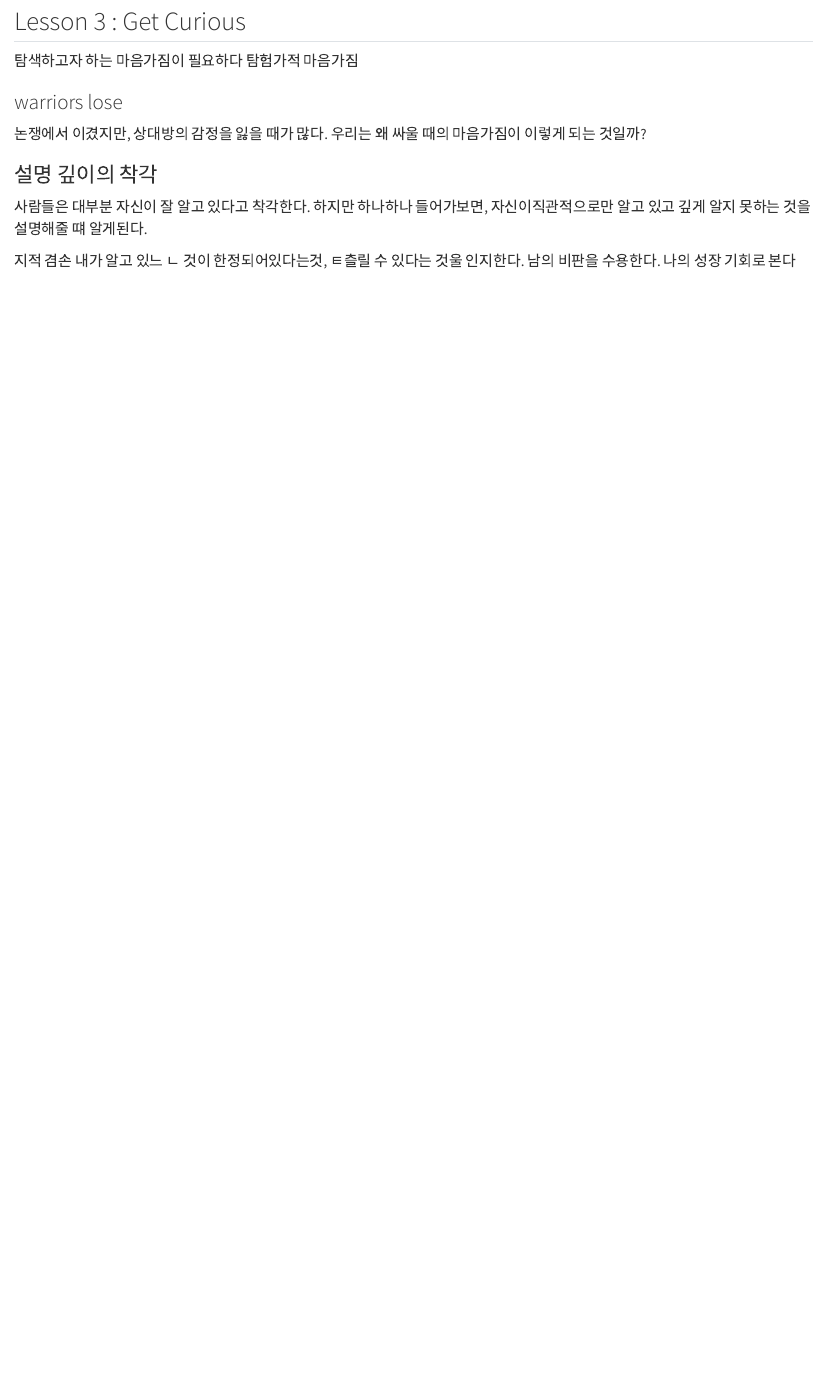
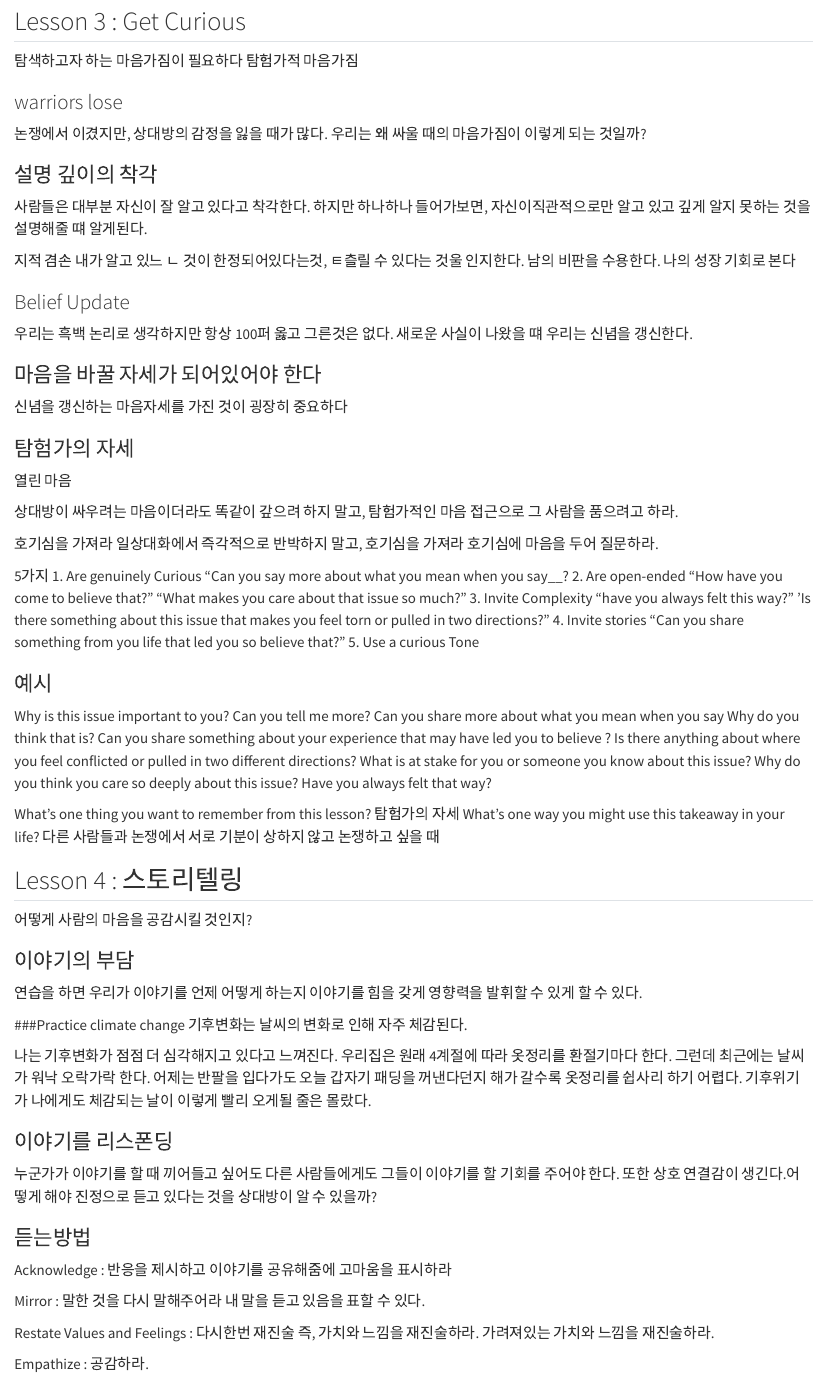
Before and after one commit to leesublee/quarto, a Quarto document (index.qmd): the page in a window 1100 px wide, from 2480 px down. Rendered offline with R 4.5, knitr and Pandoc in place of Quarto, with nearby package versions.

Commit message:
변경사항메모

```diff
--- a/index.qmd
+++ b/index.qmd
@@ -128,0 +147,28 @@ Step 1. Identify when your elephant is taking charge.내 코끼리가 폭주하
+1. Are genuinely Curious
+"Can you say more about what you mean when you say__?
+2. Are open-ended
+"How have you come to believe that?"
+"What makes you care about that issue so much?"
+3. Invite Complexity
+"have you always felt this way?"
+'Is there something about this issue that makes you feel torn or pulled in two directions?"
+4. Invite stories
+"Can you share something from you life that led you so believe that?"
+5. Use a curious Tone
+
+### 예시
+Why is this issue important to you?
+Can you tell me more?
+Can you share more about what you mean when you say
+Why do you think that is?
+Can you share something about your experience that may have led you to believe ?
+Is there anything about where you feel conflicted or pulled in two different directions?
+What is at stake for you or someone you know about this issue?
+Why do you think you care so deeply about this issue?
+Have you always felt that way?
+
+What's one thing you want to remember from this lesson? 탐험가의 자세
+What's one way you might use this takeaway in your life? 다른 사람들과 논쟁에서 서로 기분이 상하지 않고 논쟁하고 싶을 때
+
+
+## Lesson 4 : 스토리텔링
@@ -128,0 +181,2 @@ Step 1. Identify when your elephant is taking charge.내 코끼리가 폭주하
+###Practice
+climate change
```
Also changed, not shown: .quarto/idx/index.qmd.json, index.qmd (40 more changed lines), 4 other files.
